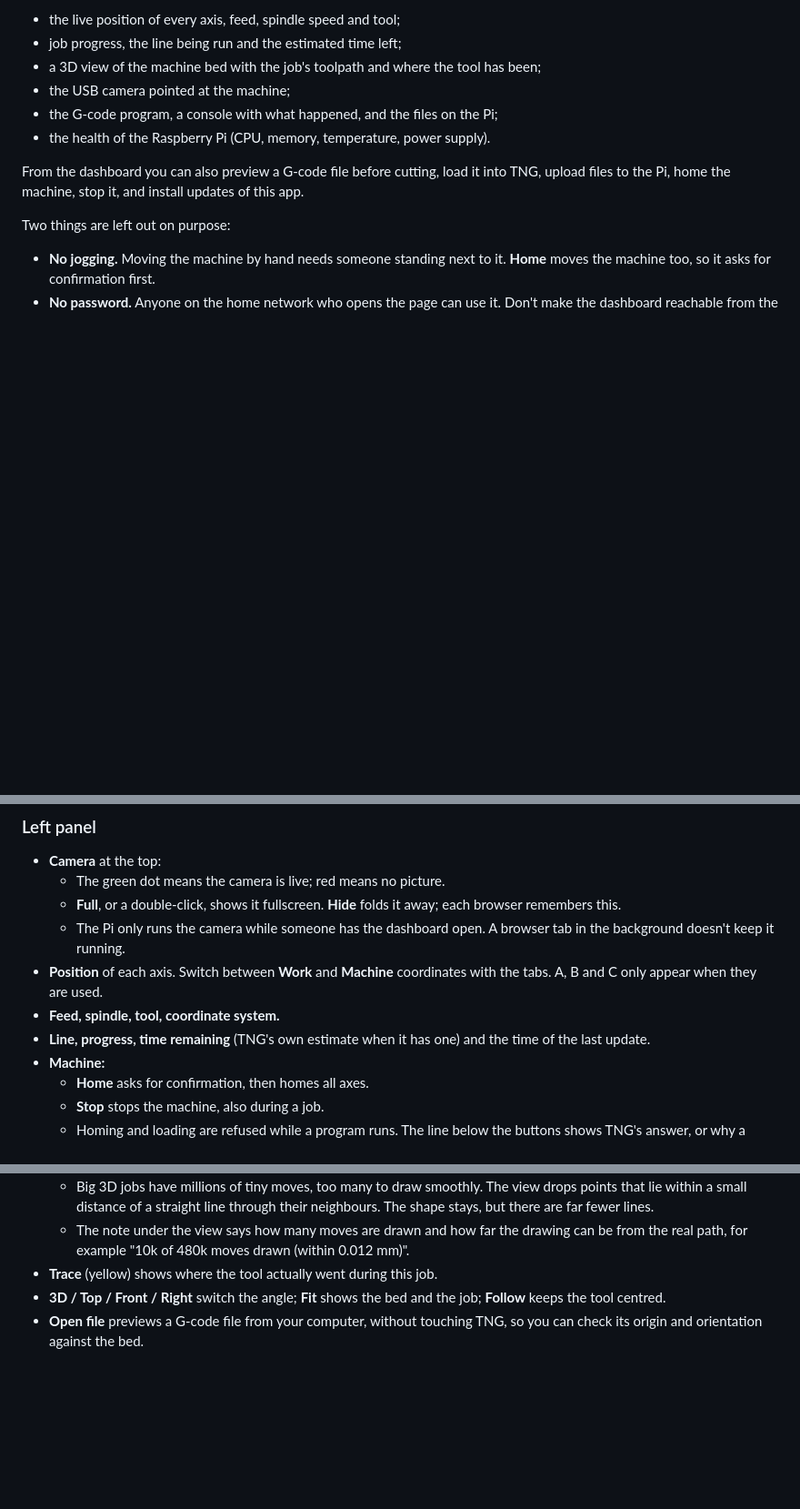
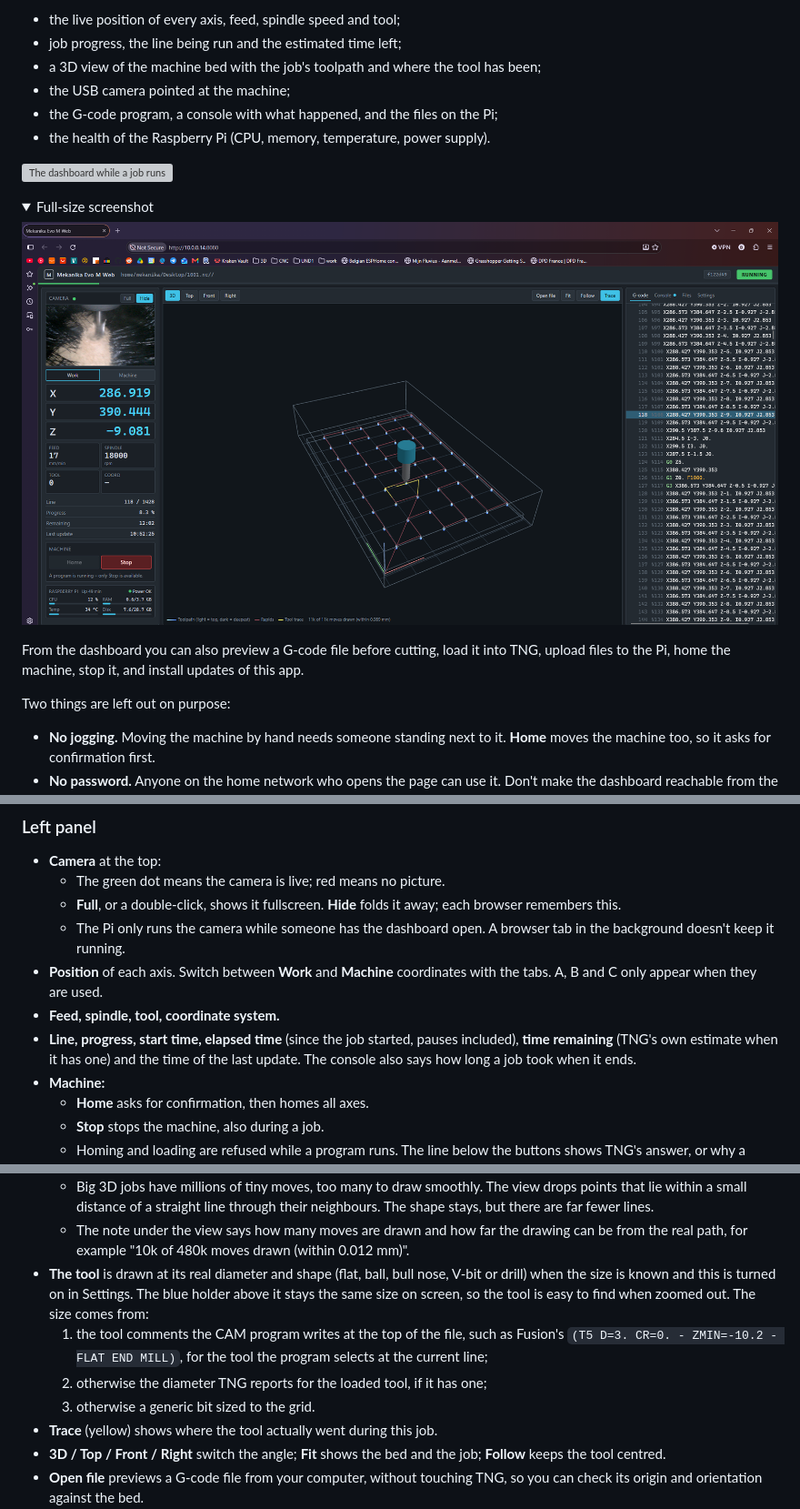
Before and after one commit to Benoit-LdL/PlanetCNC_webapp, a Markdown page: README.md, 3 parts joined by grey strips. Shown at 91% size. GitHub-like rendering; pictures changed too: media/webapp ss.png (added); folded sections open; blank space fills up the shorter version; grey boxes are pictures that could not be loaded.

```diff
--- a/README.md
+++ b/README.md
@@ -9,6 +9,15 @@ computer, tablet or phone on the home network to see:
 - the USB camera pointed at the machine;
 - the G-code program, a console with what happened, and the files on the Pi;
 - the health of the Raspberry Pi (CPU, memory, temperature, power supply).
+
+![The dashboard while a job runs](media/webapp.gif)
+
+<details>
+<summary>Full-size screenshot</summary>
+
+![The dashboard: camera and position on the left, 3D view in the middle, G-code on the right](media/webapp%20ss.png)
+
+</details>
 
 From the dashboard you can also preview a G-code file before cutting, load it
 into TNG, upload files to the Pi, home the machine, stop it, and install
@@ -267,8 +276,9 @@ Open **http://10.0.0.14:8080**. The page adapts to tablets and phones.
 - **Position** of each axis. Switch between **Work** and **Machine**
   coordinates with the tabs. A, B and C only appear when they are used.
 - **Feed, spindle, tool, coordinate system.**
-- **Line, progress, time remaining** (TNG's own estimate when it has one) and
-  the time of the last update.
+- **Line, progress, start time, elapsed time** (since the job started, pauses
+  included), **time remaining** (TNG's own estimate when it has one) and the
+  time of the last update. The console also says how long a job took when it ends.
 - **Machine:**
   - **Home** asks for confirmation, then homes all axes.
   - **Stop** stops the machine, also during a job.
@@ -297,6 +307,15 @@ Open **http://10.0.0.14:8080**. The page adapts to tablets and phones.
   - The note under the view says how many moves are drawn and how far the
     drawing can be from the real path, for example "10k of 480k moves drawn
     (within 0.012 mm)".
+- **The tool** is drawn at its real diameter and shape (flat, ball, bull nose,
+  V-bit or drill) when the size is known and this is turned on in Settings. The blue holder above it stays the
+  same size on screen, so the tool is easy to find when zoomed out. The size
+  comes from:
+  1. the tool comments the CAM program writes at the top of the file, such as
+     Fusion's `(T5 D=3. CR=0. - ZMIN=-10.2 - FLAT END MILL)`, for the tool the
+     program selects at the current line;
+  2. otherwise the diameter TNG reports for the loaded tool, if it has one;
+  3. otherwise a generic bit sized to the grid.
 - **Trace** (yellow) shows where the tool actually went during this job.
 - **3D / Top / Front / Right** switch the angle; **Fit** shows the bed and the
   job; **Follow** keeps the tool centred.
```
Also changed, not shown: other parts of README.md (+4 -0 lines), 8 other files.
